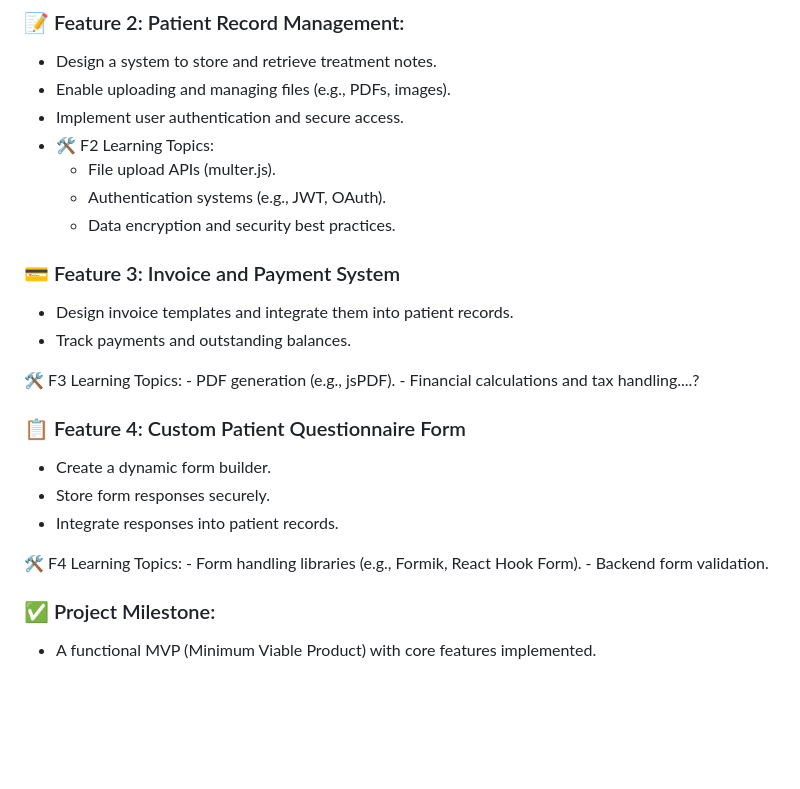
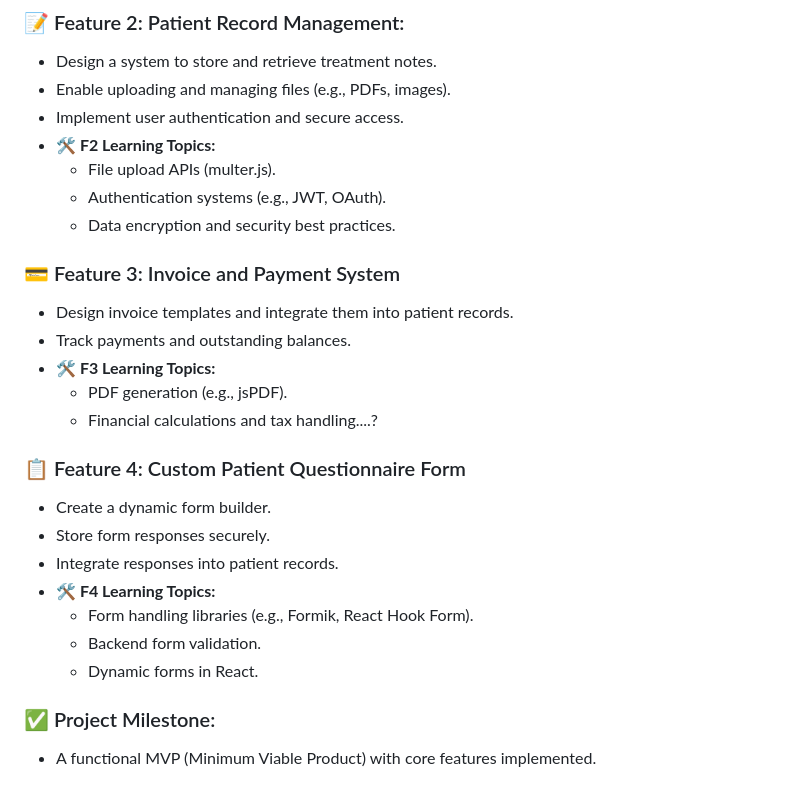
Before and after one commit to daphne-simons/soojin-learning-plan, a Markdown page: README.md, the part around the change. Rendered like a GitHub page; blank space fills up the shorter version.

```diff
--- a/README.md
+++ b/README.md
@@ -82,7 +82,7 @@ Build a basic app that can:
 - Design a system to store and retrieve treatment notes.
 - Enable uploading and managing files (e.g., PDFs, images).
 - Implement user authentication and secure access.
-- 🛠️ F2 Learning Topics:
+- **🛠️ F2 Learning Topics:**
     - File upload APIs (multer.js).
     - Authentication systems (e.g., JWT, OAuth).
     - Data encryption and security best practices.
@@ -90,8 +90,7 @@ Build a basic app that can:
 ### 💳 Feature 3: Invoice and Payment System
 - Design invoice templates and integrate them into patient records.
 - Track payments and outstanding balances.
-
-🛠️ F3 Learning Topics:
+- **🛠️ F3 Learning Topics:**
     - PDF generation (e.g., jsPDF).
     - Financial calculations and tax handling....?
 
@@ -99,10 +98,10 @@ Build a basic app that can:
 - Create a dynamic form builder.
 - Store form responses securely.
 - Integrate responses into patient records.
-
-🛠️ F4 Learning Topics:
+- **🛠️ F4 Learning Topics:**
     - Form handling libraries (e.g., Formik, React Hook Form).
     - Backend form validation.
+    - Dynamic forms in React.
 
 ### ✅ Project Milestone:
 
```
